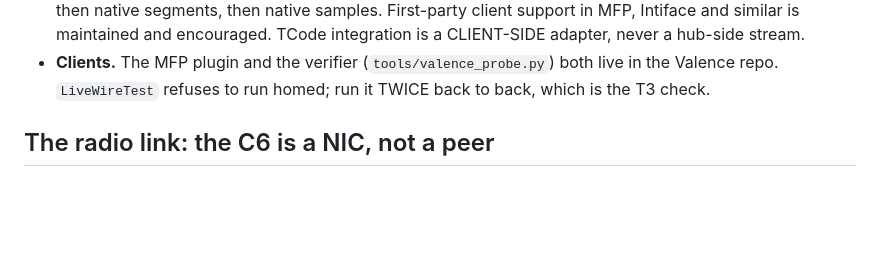
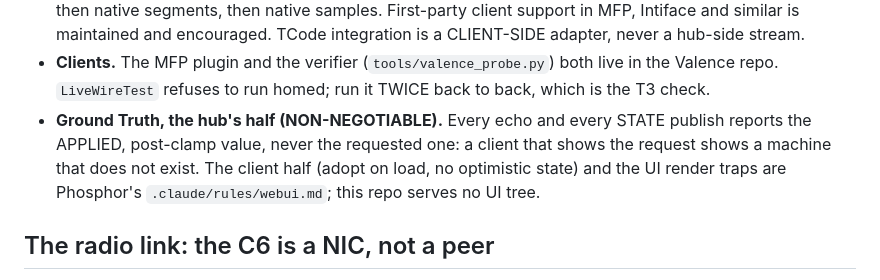
Before and after one commit to openvalence/Nucleus, a Markdown page: .claude/rules/transport.md, the part around the change. GitHub-like rendering; blank space fills up the shorter version.

```diff
--- a/.claude/rules/transport.md
+++ b/.claude/rules/transport.md
@@ -71,6 +71,11 @@ wire-visible is ever respelled FROM this repo (`governance.md` §6).
 - **Clients.** The MFP plugin and the verifier (`tools/valence_probe.py`)
   both live in the Valence repo. `LiveWireTest` refuses to run homed; run it
   TWICE back to back, which is the T3 check.
+- **Ground Truth, the hub's half (NON-NEGOTIABLE).** Every echo and every
+  STATE publish reports the APPLIED, post-clamp value, never the requested
+  one: a client that shows the request shows a machine that does not exist.
+  The client half (adopt on load, no optimistic state) and the UI render traps
+  are Phosphor's `.claude/rules/webui.md`; this repo serves no UI tree.
 
 ## The radio link: the C6 is a NIC, not a peer
 
```
Also changed, not shown: .claude/rules/webui.md (deleted, +0 -170 lines).
